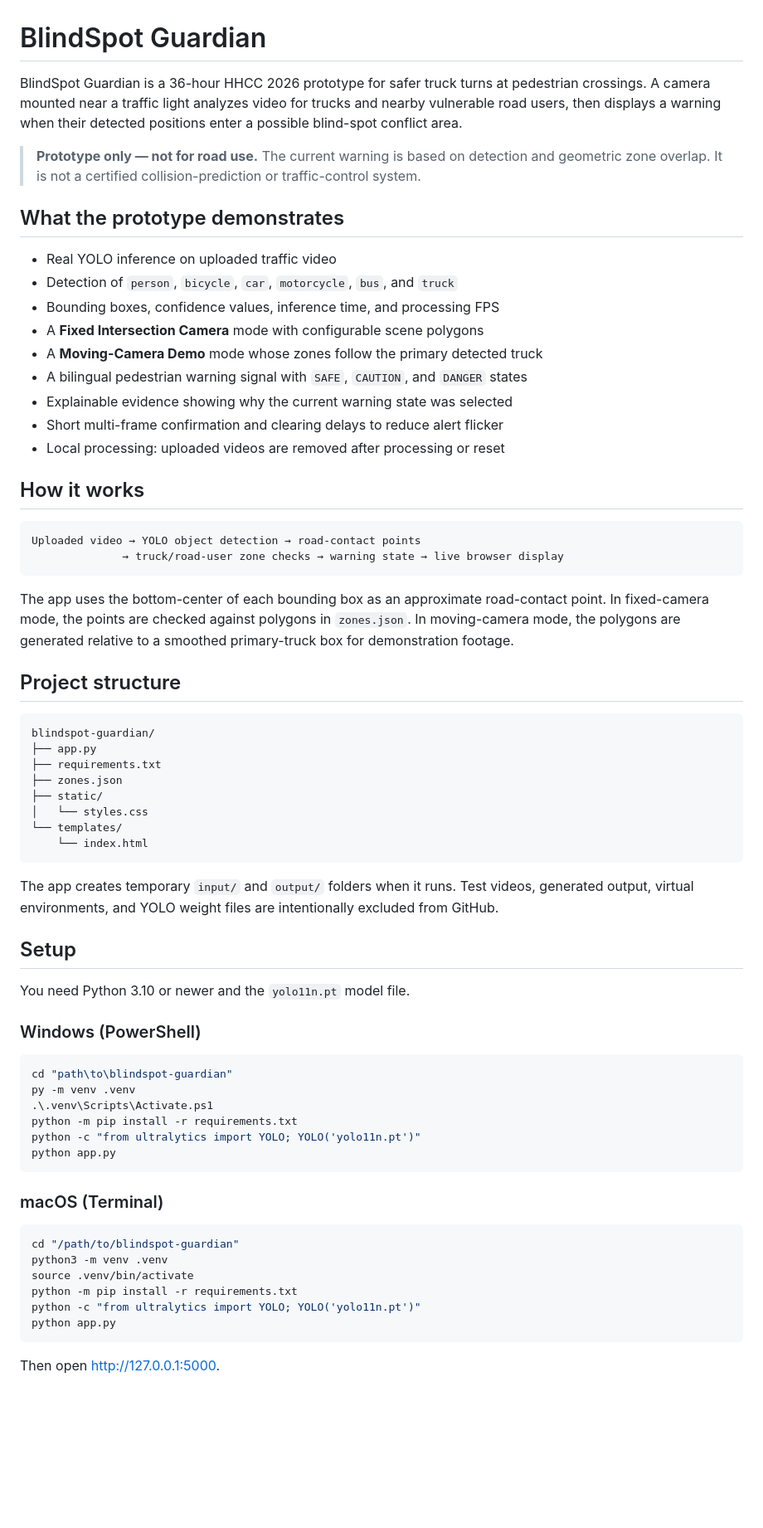
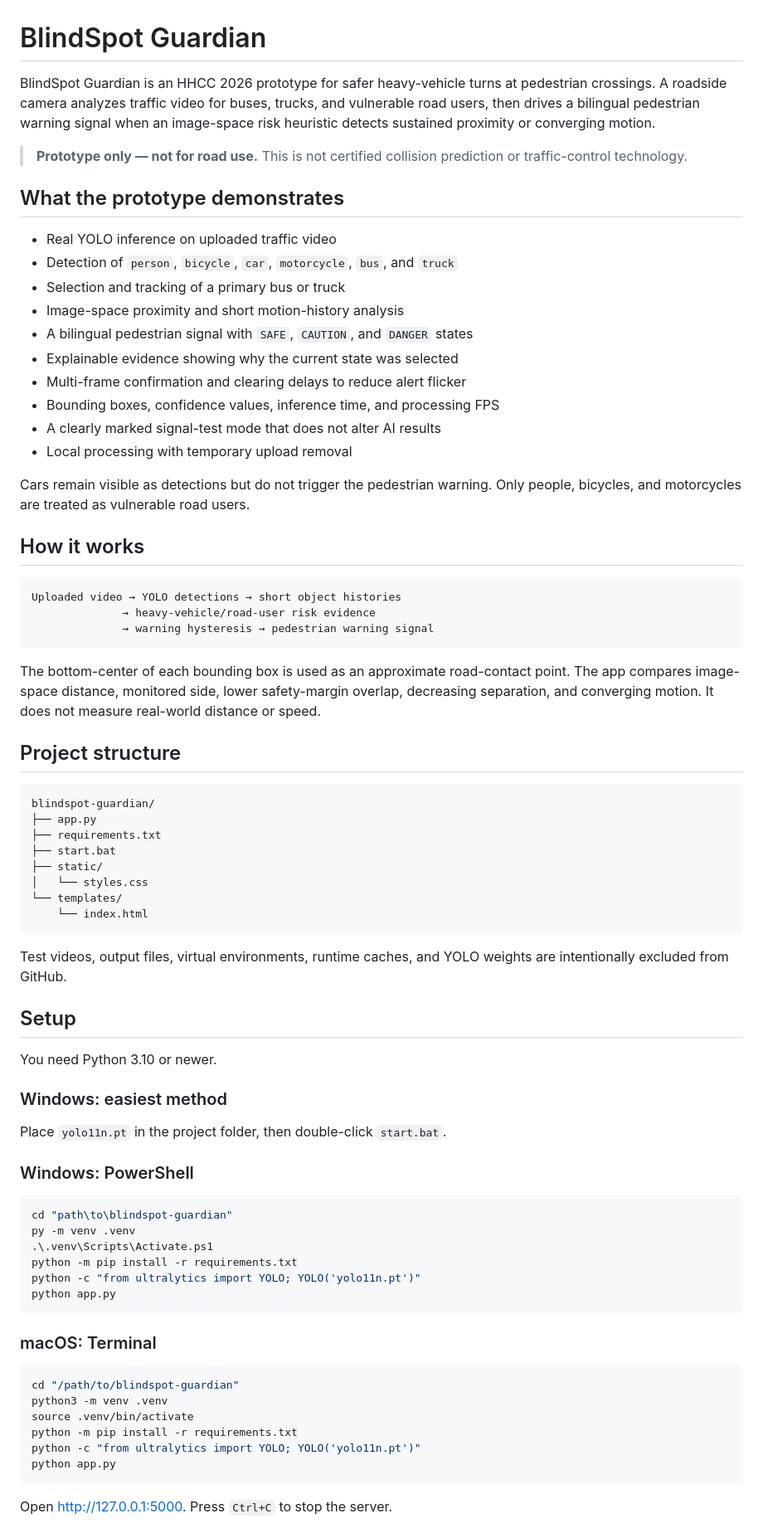
Before and after one commit to Sapnap67/DreamTeam-HHCC, a Markdown page: README.md, the part around one of its changes. Shown at 83% size. GitHub-like rendering; blank space fills up the shorter version.

````diff
--- a/README.md
+++ b/README.md
@@ -1,29 +1,33 @@
 # BlindSpot Guardian
 
-BlindSpot Guardian is a 36-hour HHCC 2026 prototype for safer truck turns at pedestrian crossings. A camera mounted near a traffic light analyzes video for trucks and nearby vulnerable road users, then displays a warning when their detected positions enter a possible blind-spot conflict area.
+BlindSpot Guardian is an HHCC 2026 prototype for safer heavy-vehicle turns at pedestrian crossings. A roadside camera analyzes traffic video for buses, trucks, and vulnerable road users, then drives a bilingual pedestrian warning signal when an image-space risk heuristic detects sustained proximity or converging motion.
 
-> **Prototype only — not for road use.** The current warning is based on detection and geometric zone overlap. It is not a certified collision-prediction or traffic-control system.
+> **Prototype only — not for road use.** This is not certified collision prediction or traffic-control technology.
 
 ## What the prototype demonstrates
 
 - Real YOLO inference on uploaded traffic video
 - Detection of `person`, `bicycle`, `car`, `motorcycle`, `bus`, and `truck`
+- Selection and tracking of a primary bus or truck
+- Image-space proximity and short motion-history analysis
+- A bilingual pedestrian signal with `SAFE`, `CAUTION`, and `DANGER` states
+- Explainable evidence showing why the current state was selected
+- Multi-frame confirmation and clearing delays to reduce alert flicker
 - Bounding boxes, confidence values, inference time, and processing FPS
-- A **Fixed Intersection Camera** mode with configurable scene polygons
-- A **Moving-Camera Demo** mode whose zones follow the primary detected truck
-- A bilingual pedestrian warning signal with `SAFE`, `CAUTION`, and `DANGER` states
-- Explainable evidence showing why the current warning state was selected
-- Short multi-frame confirmation and clearing delays to reduce alert flicker
-- Local processing: uploaded videos are removed after processing or reset
+- A clearly marked signal-test mode that does not alter AI results
+- Local processing with temporary upload removal
+
+Cars remain visible as detections but do not trigger the pedestrian warning. Only people, bicycles, and motorcycles are treated as vulnerable road users.
 
 ## How it works
 
 ```text
-Uploaded video → YOLO object detection → road-contact points
-              → truck/road-user zone checks → warning state → live browser display
+Uploaded video → YOLO detections → short object histories
+              → heavy-vehicle/road-user risk evidence
+              → warning hysteresis → pedestrian warning signal
 ```
 
-The app uses the bottom-center of each bounding box as an approximate road-contact point. In fixed-camera mode, the points are checked against polygons in `zones.json`. In moving-camera mode, the polygons are generated relative to a smoothed primary-truck box for demonstration footage.
+The bottom-center of each bounding box is used as an approximate road-contact point. The app compares image-space distance, monitored side, lower safety-margin overlap, decreasing separation, and converging motion. It does not measure real-world distance or speed.
 
 ## Project structure
 
@@ -31,20 +35,24 @@ The app uses the bottom-center of each bounding box as an approximate road-conta
 blindspot-guardian/
 ├── app.py
 ├── requirements.txt
-├── zones.json
+├── start.bat
 ├── static/
 │   └── styles.css
 └── templates/
     └── index.html
 ```
 
-The app creates temporary `input/` and `output/` folders when it runs. Test videos, generated output, virtual environments, and YOLO weight files are intentionally excluded from GitHub.
+Test videos, output files, virtual environments, runtime caches, and YOLO weights are intentionally excluded from GitHub.
 
 ## Setup
 
-You need Python 3.10 or newer and the `yolo11n.pt` model file.
+You need Python 3.10 or newer.
 
-### Windows (PowerShell)
+### Windows: easiest method
+
+Place `yolo11n.pt` in the project folder, then double-click `start.bat`.
+
+### Windows: PowerShell
 
 ```powershell
 cd "path\to\blindspot-guardian"
@@ -55,7 +63,7 @@ python -c "from ultralytics import YOLO; YOLO('yolo11n.pt')"
 python app.py
 ```
 
-### macOS (Terminal)
+### macOS: Terminal
 
 ```bash
 cd "/path/to/blindspot-guardian"
@@ -66,5 +74,5 @@ python -c "from ultralytics import YOLO; YOLO('yolo11n.pt')"
 python app.py
 ```
 
-Then open [http://127.0.0.1:5000](http://127.0.0.1:5000).
+Open [http://127.0.0.1:5000](http://127.0.0.1:5000). Press `Ctrl+C` to stop the server.
 
````
Also changed, not shown: other parts of README.md (+17 -33 lines).
